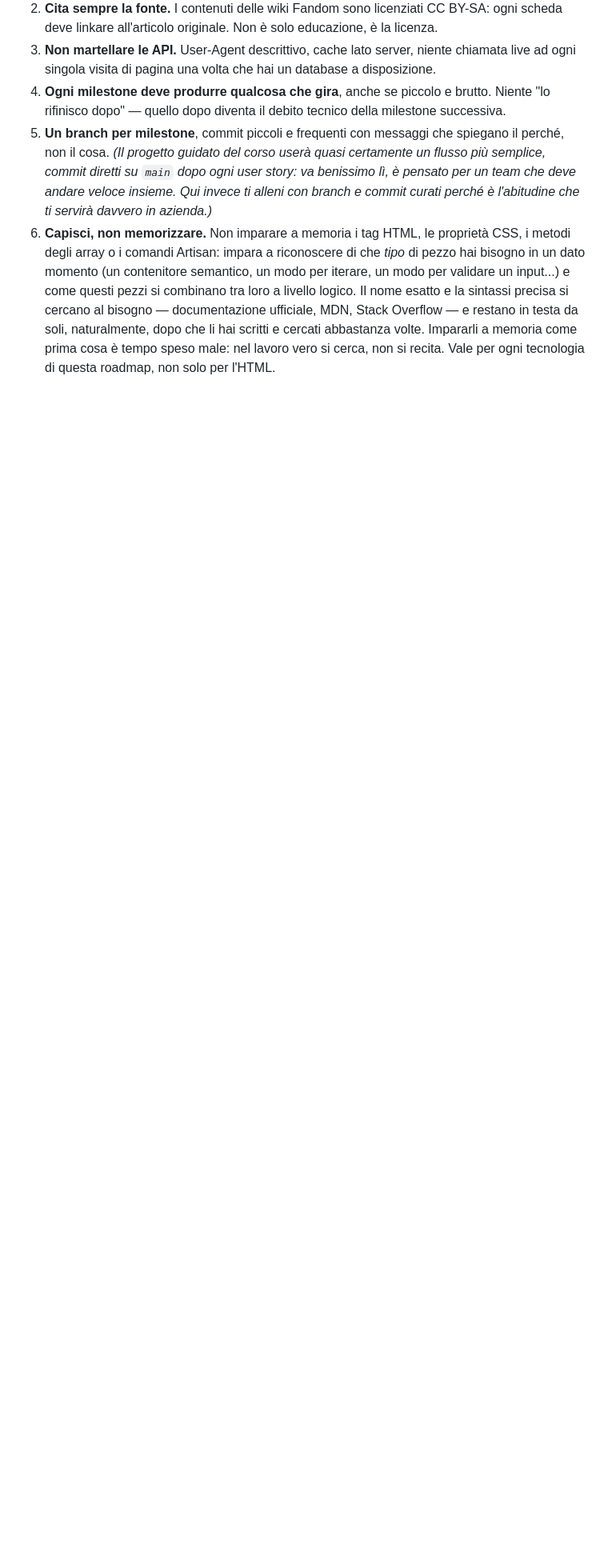
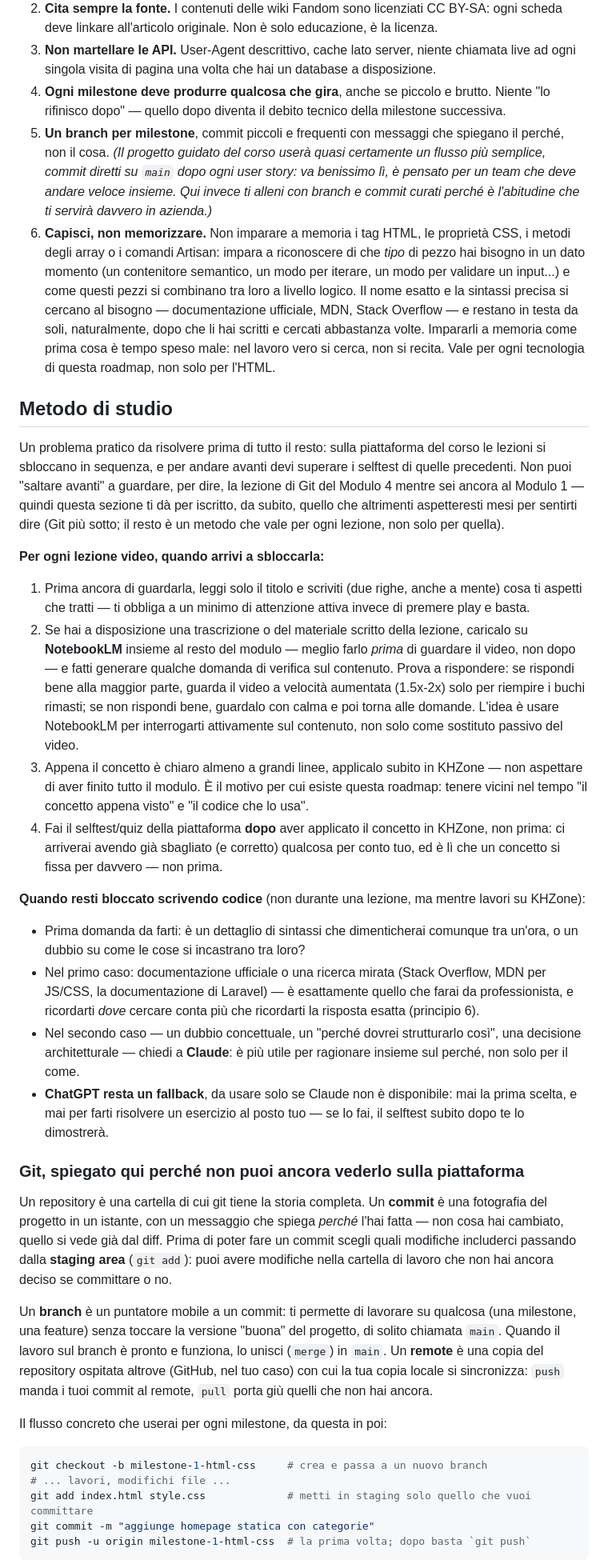
Before and after one commit to saveriolacirignola18byte/khzone, a Markdown page: README.md, the part around one of its changes. Shown at 80% size. Rendered like a GitHub page; blank space fills up the shorter version.

Commit message:
Aggiunge una sezione Metodo di studio dettagliata, con Git spiegato per esteso

````diff
--- a/README.md
+++ b/README.md
@@ -20,3 +20,38 @@ Nasce apposta per allenarti meglio durante il corso, sui selfwork e in vista del
 4. **Ogni milestone deve produrre qualcosa che gira**, anche se piccolo e brutto. Niente "lo rifinisco dopo" — quello dopo diventa il debito tecnico della milestone successiva.
 5. **Un branch per milestone**, commit piccoli e frequenti con messaggi che spiegano il perché, non il cosa. *(Il progetto guidato del corso userà quasi certamente un flusso più semplice, commit diretti su `main` dopo ogni user story: va benissimo lì, è pensato per un team che deve andare veloce insieme. Qui invece ti alleni con branch e commit curati perché è l'abitudine che ti servirà davvero in azienda.)*
 6. **Capisci, non memorizzare.** Non imparare a memoria i tag HTML, le proprietà CSS, i metodi degli array o i comandi Artisan: impara a riconoscere di che *tipo* di pezzo hai bisogno in un dato momento (un contenitore semantico, un modo per iterare, un modo per validare un input...) e come questi pezzi si combinano tra loro a livello logico. Il nome esatto e la sintassi precisa si cercano al bisogno — documentazione ufficiale, MDN, Stack Overflow — e restano in testa da soli, naturalmente, dopo che li hai scritti e cercati abbastanza volte. Impararli a memoria come prima cosa è tempo speso male: nel lavoro vero si cerca, non si recita. Vale per ogni tecnologia di questa roadmap, non solo per l'HTML.
+
+## Metodo di studio
+
+Un problema pratico da risolvere prima di tutto il resto: sulla piattaforma del corso le lezioni si sbloccano in sequenza, e per andare avanti devi superare i selftest di quelle precedenti. Non puoi "saltare avanti" a guardare, per dire, la lezione di Git del Modulo 4 mentre sei ancora al Modulo 1 — quindi questa sezione ti dà per iscritto, da subito, quello che altrimenti aspetteresti mesi per sentirti dire (Git più sotto; il resto è un metodo che vale per ogni lezione, non solo per quella).
+
+**Per ogni lezione video, quando arrivi a sbloccarla:**
+
+1. Prima ancora di guardarla, leggi solo il titolo e scriviti (due righe, anche a mente) cosa ti aspetti che tratti — ti obbliga a un minimo di attenzione attiva invece di premere play e basta.
+2. Se hai a disposizione una trascrizione o del materiale scritto della lezione, caricalo su **NotebookLM** insieme al resto del modulo — meglio farlo *prima* di guardare il video, non dopo — e fatti generare qualche domanda di verifica sul contenuto. Prova a rispondere: se rispondi bene alla maggior parte, guarda il video a velocità aumentata (1.5x-2x) solo per riempire i buchi rimasti; se non rispondi bene, guardalo con calma e poi torna alle domande. L'idea è usare NotebookLM per interrogarti attivamente sul contenuto, non solo come sostituto passivo del video.
+3. Appena il concetto è chiaro almeno a grandi linee, applicalo subito in KHZone — non aspettare di aver finito tutto il modulo. È il motivo per cui esiste questa roadmap: tenere vicini nel tempo "il concetto appena visto" e "il codice che lo usa".
+4. Fai il selftest/quiz della piattaforma **dopo** aver applicato il concetto in KHZone, non prima: ci arriverai avendo già sbagliato (e corretto) qualcosa per conto tuo, ed è lì che un concetto si fissa per davvero — non prima.
+
+**Quando resti bloccato scrivendo codice** (non durante una lezione, ma mentre lavori su KHZone):
+
+- Prima domanda da farti: è un dettaglio di sintassi che dimenticherai comunque tra un'ora, o un dubbio su come le cose si incastrano tra loro?
+- Nel primo caso: documentazione ufficiale o una ricerca mirata (Stack Overflow, MDN per JS/CSS, la documentazione di Laravel) — è esattamente quello che farai da professionista, e ricordarti *dove* cercare conta più che ricordarti la risposta esatta (principio 6).
+- Nel secondo caso — un dubbio concettuale, un "perché dovrei strutturarlo così", una decisione architetturale — chiedi a **Claude**: è più utile per ragionare insieme sul perché, non solo per il come.
+- **ChatGPT resta un fallback**, da usare solo se Claude non è disponibile: mai la prima scelta, e mai per farti risolvere un esercizio al posto tuo — se lo fai, il selftest subito dopo te lo dimostrerà.
+
+### Git, spiegato qui perché non puoi ancora vederlo sulla piattaforma
+
+Un repository è una cartella di cui git tiene la storia completa. Un **commit** è una fotografia del progetto in un istante, con un messaggio che spiega *perché* l'hai fatta — non cosa hai cambiato, quello si vede già dal diff. Prima di poter fare un commit scegli quali modifiche includerci passando dalla **staging area** (`git add`): puoi avere modifiche nella cartella di lavoro che non hai ancora deciso se committare o no.
+
+Un **branch** è un puntatore mobile a un commit: ti permette di lavorare su qualcosa (una milestone, una feature) senza toccare la versione "buona" del progetto, di solito chiamata `main`. Quando il lavoro sul branch è pronto e funziona, lo unisci (`merge`) in `main`. Un **remote** è una copia del repository ospitata altrove (GitHub, nel tuo caso) con cui la tua copia locale si sincronizza: `push` manda i tuoi commit al remote, `pull` porta giù quelli che non hai ancora.
+
+Il flusso concreto che userai per ogni milestone, da questa in poi:
+
+```bash
+git checkout -b milestone-1-html-css     # crea e passa a un nuovo branch
+# ... lavori, modifichi file ...
+git add index.html style.css             # metti in staging solo quello che vuoi committare
+git commit -m "aggiunge homepage statica con categorie"
+git push -u origin milestone-1-html-css  # la prima volta; dopo basta `git push`
+```
+
````
Also changed, not shown: other parts of README.md (+15 -3 lines).
